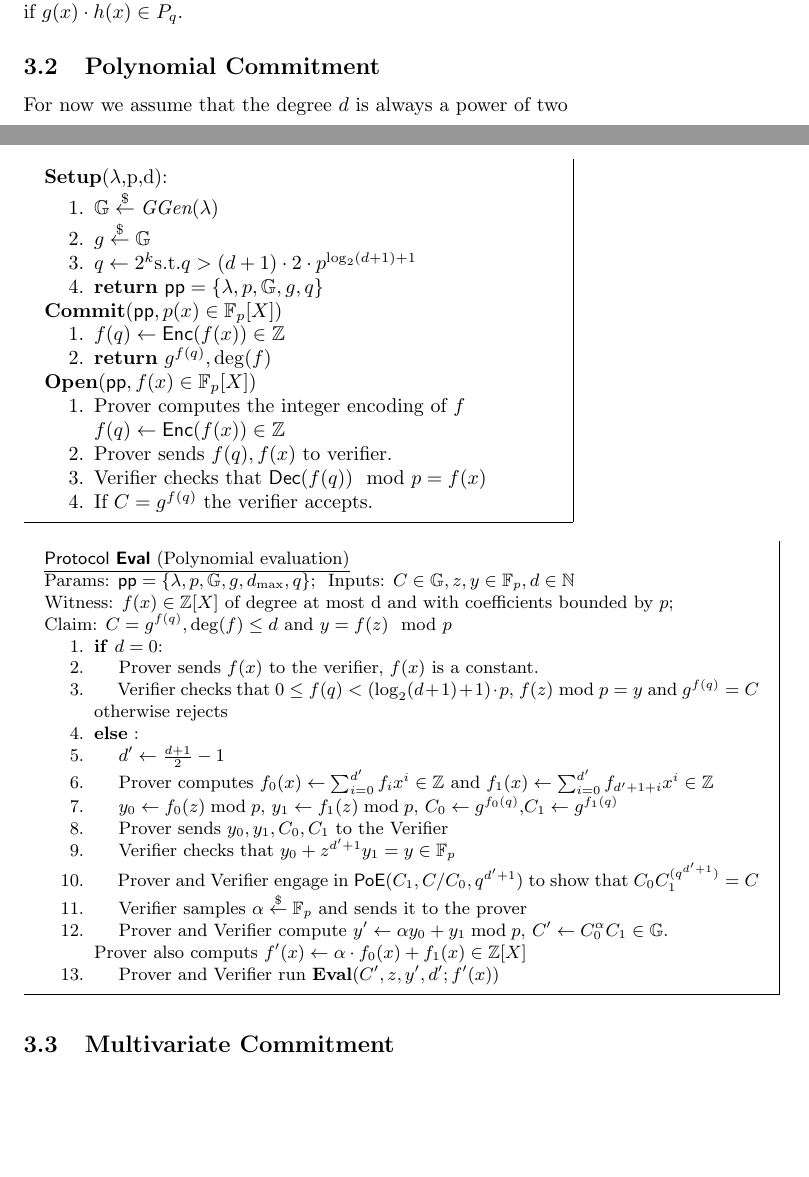
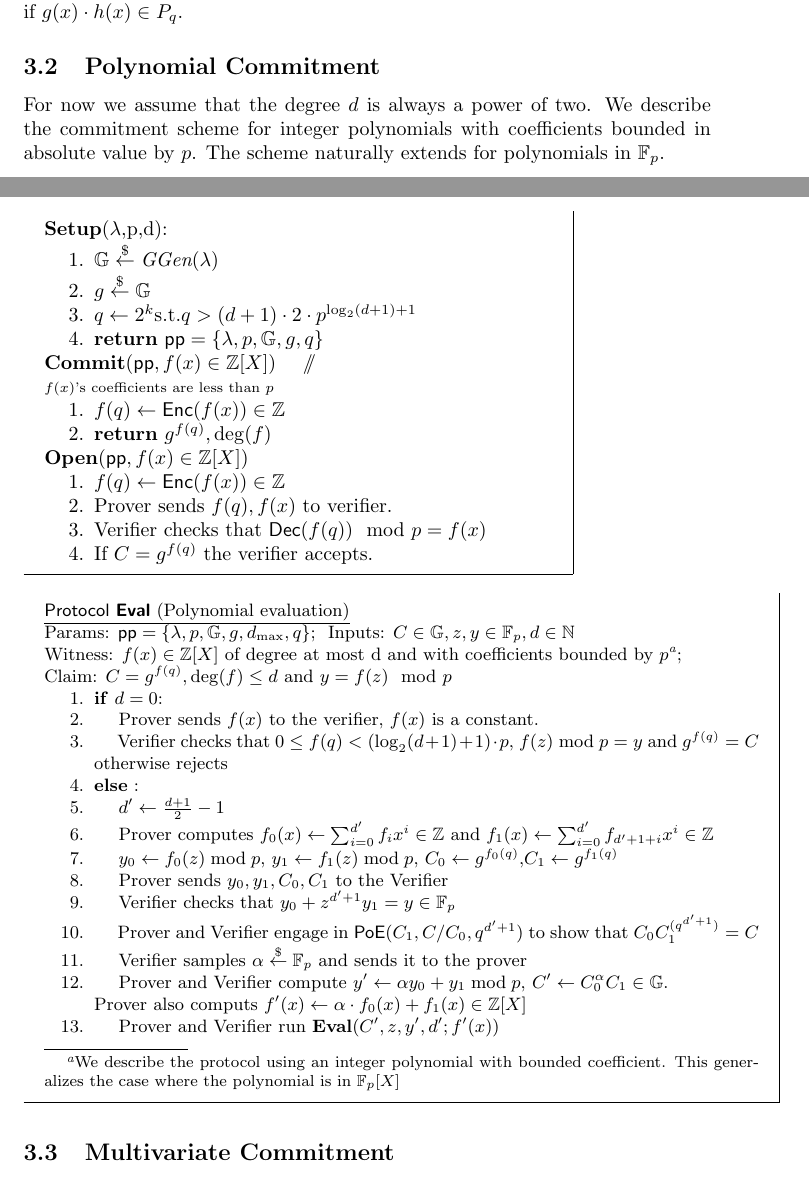
Before and after one commit to bbuenz/darker, a LaTeX document (polycommit.tex): two parts of pages 6 and 7 of 13, joined at a grey line, cut so that both start at the same text, the shorter picture padded with empty space. Compiled offline with pdfLaTeX.

Commit message:
integer coefficients

```diff
--- a/polycommit.tex
+++ b/polycommit.tex
@@ -260,7 +260,7 @@ Boneh et al. \cite{journals/iacr/BonehBF18a} built on top of PoE to also develop
 
 Note that the encoding has limited homomorphic properties. $\enc(g(x))+\enc(h(x))=\enc(g(x)+h(x))$ if $g(x)+h(x)\in P_q$, i,.e. all its coefficients are less than $q/2$ in absolute value. This is ensured if for example the coefficients of $g$ and $h$ are less than $q/4$. Additionally $\enc(g(x))\cdot \enc(h(x))=\enc(g(x)\cdot h(x))$ if $g(x)\cdot h(x)\in P_q$.
 \subsection{Polynomial Commitment}
- For now we assume that the degree $d$ is always a power of two
+ For now we assume that the degree $d$ is always a power of two. We describe the commitment scheme for integer polynomials with coefficients bounded in absolute value by $p$. The scheme naturally extends for polynomials in $\FF_p$.
 
 \begin{mdframed}[userdefinedwidth=0.8\textwidth]
 \begin{minipage}{\textwidth}
@@ -272,14 +272,14 @@ Note that the encoding has limited homomorphic properties. $\enc(g(x))+\enc(h(x)
 			\item $q\gets 2^k \text{s.t.} q>(d+1) \cdot 2\cdot p^{\log_2(d+1)+1} $
 			\item $\pcreturn \crs=\{\secpar,p,\GG,g,q\}$
 		\end{enumerate}
-		$\commit(\crs,p(x)\in \FF_p[X])$
+		$\commit(\crs,f(x)\in \ZZ[X])$ \pccomment{$f(x)$'s coefficients are less than $p$}
 		\begin{enumerate}[nolistsep]
 			\item 	$f(q)\gets \enc(f(x)) \in \ZZ$
 			\item $\pcreturn g^{f(q)},\deg(f)$
 		\end{enumerate}
-		$\open(\crs,f(x)\in \FF_p[X])$
+		$\open(\crs,f(x)\in \ZZ[X])$
 		\begin{enumerate}[nolistsep]
-			\item Prover computes the integer encoding of $f$ $f(q)\gets \enc(f(x)) \in \ZZ$
+			\item $f(q)\gets \enc(f(x)) \in \ZZ$
 			\item Prover sends $f(q),f(x)$ to verifier.
 			\item Verifier checks that $\dec(f(q)) \mod p=f(x)$
 			\item If $C=g^{f(q)}$ the verifier accepts.
@@ -294,7 +294,7 @@ Note that the encoding has limited homomorphic properties. $\enc(g(x))+\enc(h(x)
 	\noindent \underline{\textsf{Protocol \eval} (Polynomial evaluation)}\\
 \noindent Params: $\crs=\{\secpar,p,\GG,g,d_{\max},q\}$;\ \
 Inputs: $C\in \GG,z,y\in \FF_p,d \in \NN $\\
-Witness: $f(x) \in \ZZ[X]$ of degree at most d and with coefficients bounded by $p$;\\
+Witness: $f(x) \in \ZZ[X]$ of degree at most d and with coefficients bounded by $p$\footnote{We describe the protocol using an integer polynomial with bounded coefficient. This generalizes the case where the polynomial is in $\FF_p[X]$};\\
 Claim: $C=g^{f(q)},\deg(f)\leq d$ and $y=f(z) \mod p$
 
 \begin{enumerate}[nolistsep]
```
Also changed, not shown: polycommit.tex (2 more changed lines).
